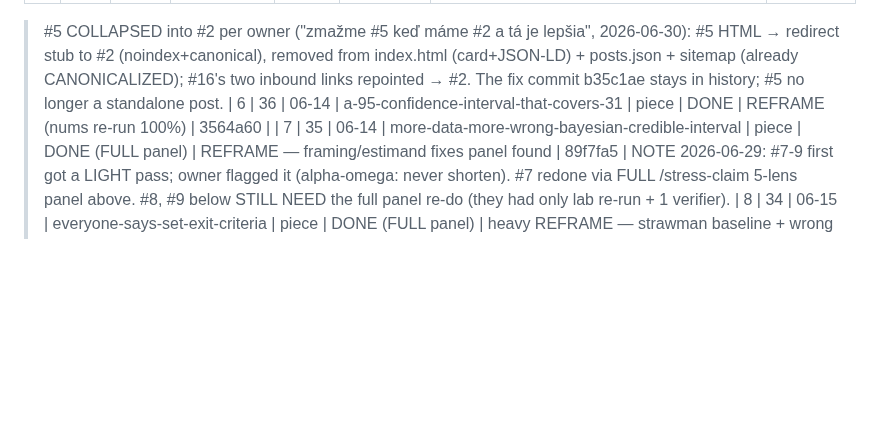
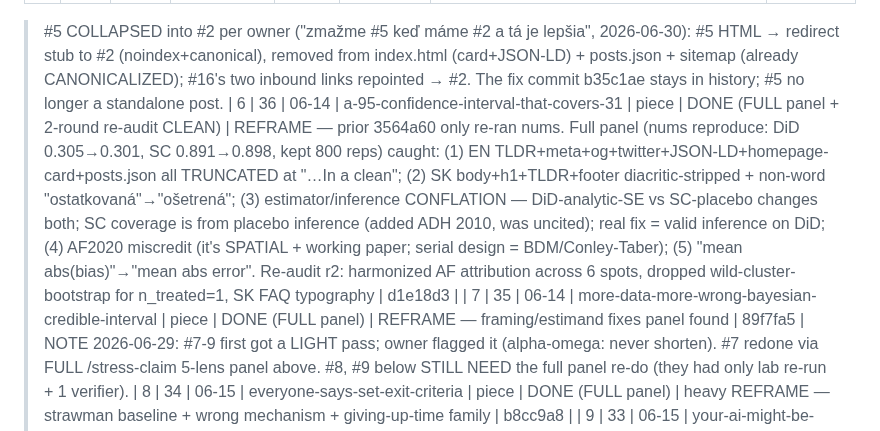
Before and after one commit to DanceNitra/agora, a Markdown page: agora_output/publish_audit_tracker.md, the part around the change. GitHub-like rendering; blank space fills up the shorter version.

Commit message:
tracker: record audit #6 commit hash (d1e18d3)
Co-Authored-By: Claude Opus 4.8 <noreply@anthropic.com>

```diff
--- a/agora_output/publish_audit_tracker.md
+++ b/agora_output/publish_audit_tracker.md
@@ -11,7 +11,7 @@ Verdicts: CLEAR / MINOR / REFRAME / KILL.
 | 4 | 39 | 06-12 | why-crowds-get-dumber | piece | DONE (FULL /audit-post + 2-round re-audit CLEAN) | REFRAME — prior 70859a0 added prior-art only; full panel re-ran all 3 sims (1001≈3 minds, k=2 collapse, ~80% cure all reproduce) + 6/6 citations TRUE, and caught: (1) BLOCKER — collapse presented as universal but requires BOUNDED beliefs; added Smith&Sørensen 2000 scope + footer + FAQ (unbounded→complete learning); (2) "two neighbours" is the w=1 case → foregrounded k_c=w+1; (3) BROKEN EN <ul> (3 split lists) → repaired to match SK; (4) "~3 minds" given weak-clue regime label, "almost nothing@50%"→0.63→0.69, "80%"→"in our setup"; (5) expensive-cure headline reconciled (contrarian-quota expensive/weak vs cheap structural). Re-audit r2 fixed 2 pre-existing SK grammar bugs (prinúť→prinútiť, nevyhadzuj→nezobrazuj) | 5b6af3f |
 | 5 | 37 | 06-13 | passing-a-pre-trends-test-weak-evidence-which-diff | piece | DONE (FULL panel + 2-round re-audit CLEAN) | REFRAME — TWIN of #2 carried the SAME z-vs-t bug UNFIXED (prior a641c69 added only Roth credit). Re-ran verify lab: det 31%→16%, 70%→45%, removed spurious 12% "oversized/both-directions" FP (real size nominal 5%), "2/3"→"5/6", "one-third"→"one in six" — across EN+SK+FAQ+JSON-LD+meta. +fixed Rambachan&Roth title (→"A More Credible Approach", ReStud 2023), added Roth `pretrends` pkg + "What's Trending in DiD" survey + correction disclosure; reframed "fails worst" ranking (compounding-slope artefact); scoped to single-treated-unit/Conley-Taber. OWNER FLAG: near-dup of #2 (canonical already→#2) — recommend collapse/redirect | b35c1ae |
 > #5 COLLAPSED into #2 per owner ("zmažme #5 keď máme #2 a tá je lepšia", 2026-06-30): #5 HTML → redirect stub to #2 (noindex+canonical), removed from index.html (card+JSON-LD) + posts.json + sitemap (already CANONICALIZED); #16's two inbound links repointed → #2. The fix commit b35c1ae stays in history; #5 no longer a standalone post.
-| 6 | 36 | 06-14 | a-95-confidence-interval-that-covers-31 | piece | DONE | REFRAME (nums re-run 100%) | 3564a60 |
+| 6 | 36 | 06-14 | a-95-confidence-interval-that-covers-31 | piece | DONE (FULL panel + 2-round re-audit CLEAN) | REFRAME — prior 3564a60 only re-ran nums. Full panel (nums reproduce: DiD 0.305→0.301, SC 0.891→0.898, kept 800 reps) caught: (1) EN TLDR+meta+og+twitter+JSON-LD+homepage-card+posts.json all TRUNCATED at "…In a clean"; (2) SK body+h1+TLDR+footer diacritic-stripped + non-word "ostatkovaná"→"ošetrená"; (3) estimator/inference CONFLATION — DiD-analytic-SE vs SC-placebo changes both; SC coverage is from placebo inference (added ADH 2010, was uncited); real fix = valid inference on DiD; (4) AF2020 miscredit (it's SPATIAL + working paper; serial design = BDM/Conley-Taber); (5) "mean abs(bias)"→"mean abs error". Re-audit r2: harmonized AF attribution across 6 spots, dropped wild-cluster-bootstrap for n_treated=1, SK FAQ typography | d1e18d3 |
 | 7 | 35 | 06-14 | more-data-more-wrong-bayesian-credible-interval | piece | DONE (FULL panel) | REFRAME — framing/estimand fixes panel found | 89f7fa5 |
 > NOTE 2026-06-29: #7-9 first got a LIGHT pass; owner flagged it (alpha-omega: never shorten). #7 redone via FULL /stress-claim 5-lens panel above. #8, #9 below STILL NEED the full panel re-do (they had only lab re-run + 1 verifier).
 | 8 | 34 | 06-15 | everyone-says-set-exit-criteria | piece | DONE (FULL panel) | heavy REFRAME — strawman baseline + wrong mechanism + giving-up-time family | b8cc9a8 |
```
